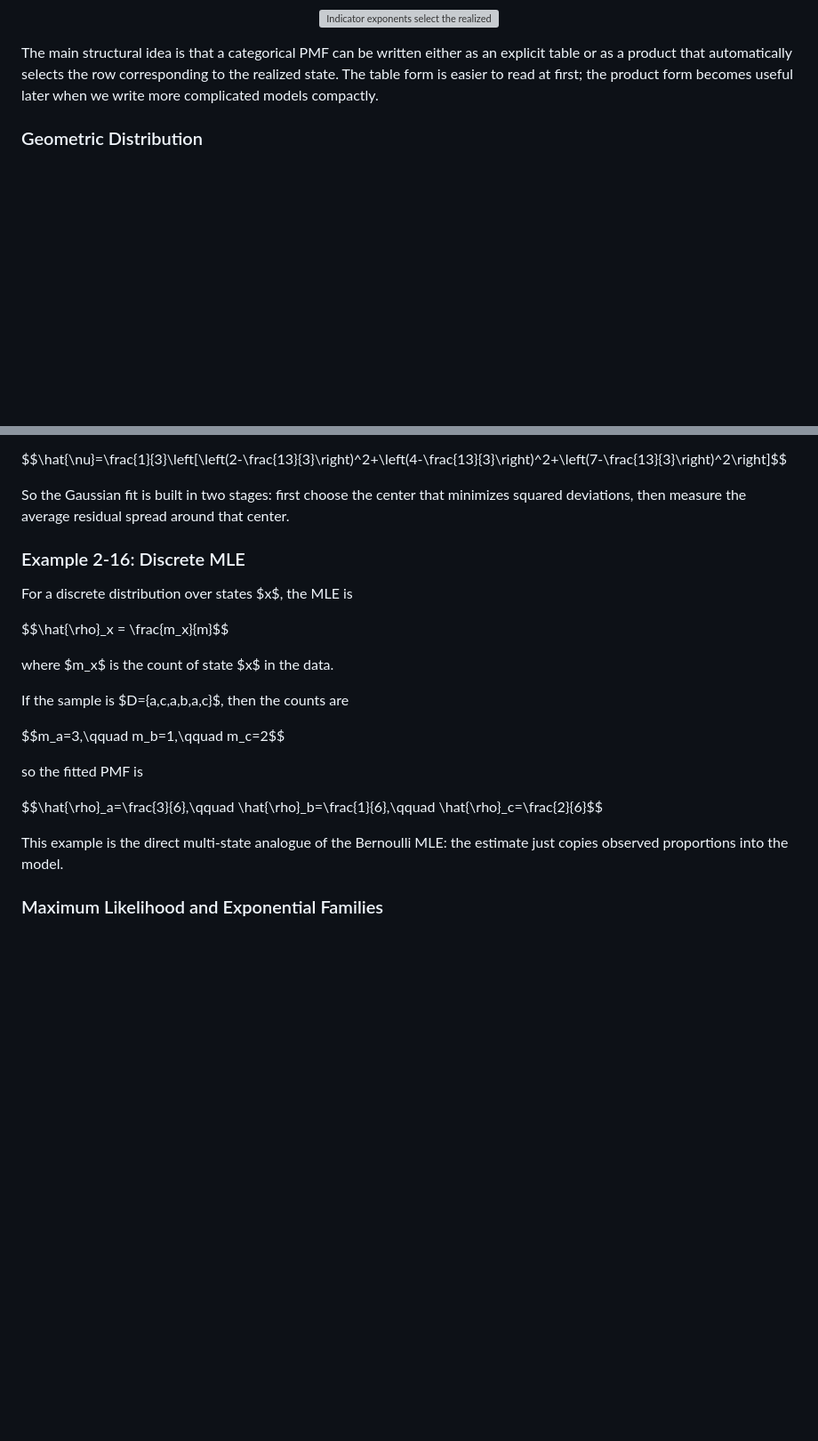
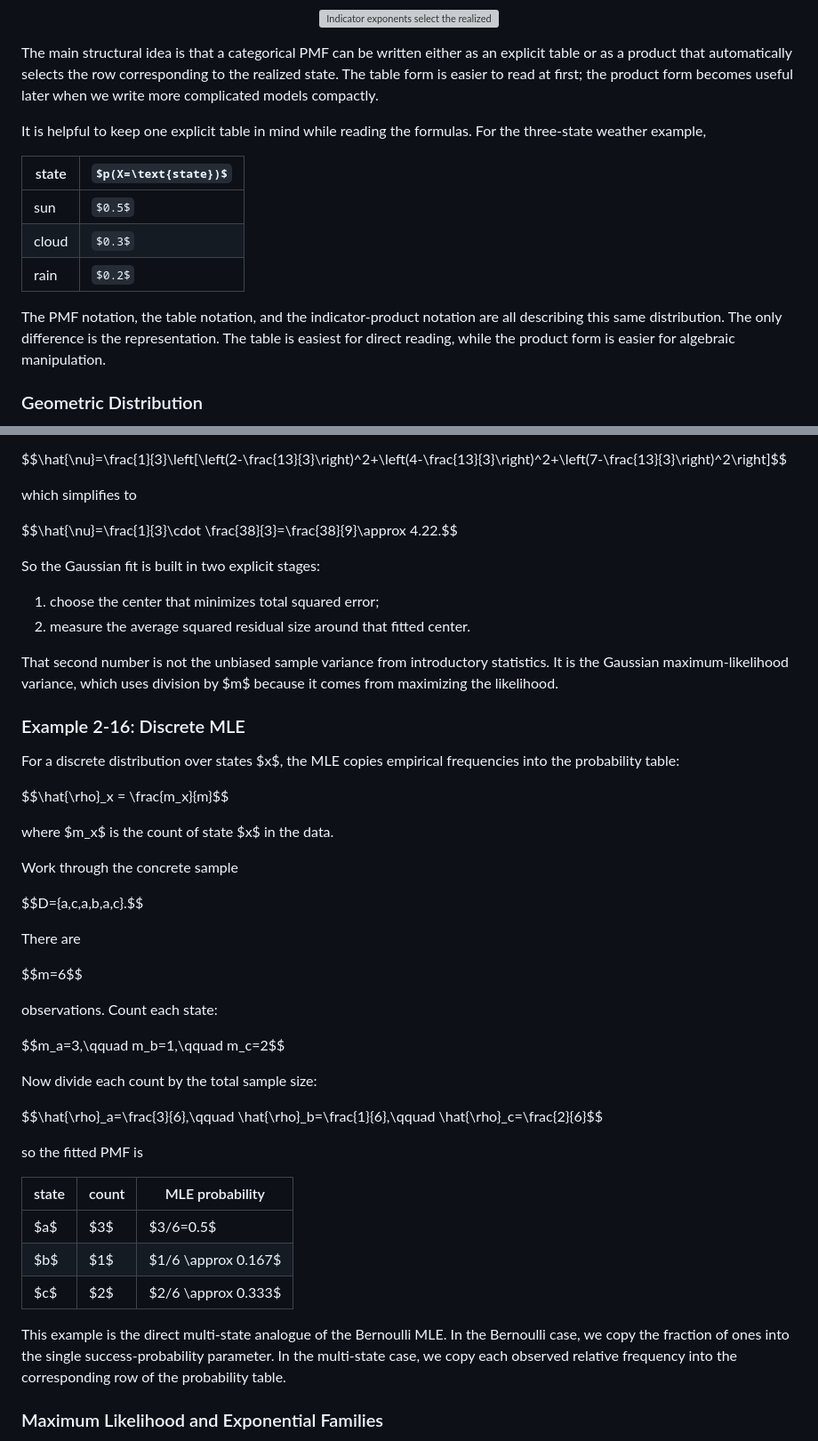
Before and after one commit to jensonp/cs179-chapter-2-probability, a Markdown page: 02_probability_main/README.md, 2 parts joined by grey strips. Shown at 89% size. Drawn GitHub-style; some formulas as TeX source; blank space fills up the shorter version; grey boxes are pictures that could not be loaded.

```diff
--- a/02_probability_main/README.md
+++ b/02_probability_main/README.md
@@ -279,6 +291,21 @@ That is why the exponents look like $0,0,1$: they are not probabilities, they ar
 </p>
 
 The main structural idea is that a categorical PMF can be written either as an explicit table or as a product that automatically selects the row corresponding to the realized state. The table form is easier to read at first; the product form becomes useful later when we write more complicated models compactly.
+
+It is helpful to keep one explicit table in mind while reading the formulas. For the three-state weather example,
+
+<table align="center">
+  <thead>
+    <tr><th>state</th><th>$p(X=\text{state})$</th></tr>
+  </thead>
+  <tbody>
+    <tr><td>sun</td><td>$0.5$</td></tr>
+    <tr><td>cloud</td><td>$0.3$</td></tr>
+    <tr><td>rain</td><td>$0.2$</td></tr>
+  </tbody>
+</table>
+
+The PMF notation, the table notation, and the indicator-product notation are all describing this same distribution. The only difference is the representation. The table is easiest for direct reading, while the product form is easier for algebraic manipulation.
 
 ### Geometric Distribution
 
@@ -2481,25 +2556,55 @@ The fitted variance is then the average squared deviation from that fitted mean:
 
 $$\hat{\nu}=\frac{1}{3}\left[\left(2-\frac{13}{3}\right)^2+\left(4-\frac{13}{3}\right)^2+\left(7-\frac{13}{3}\right)^2\right]$$
 
-So the Gaussian fit is built in two stages: first choose the center that minimizes squared deviations, then measure the average residual spread around that center.
+which simplifies to
+
+$$\hat{\nu}=\frac{1}{3}\cdot \frac{38}{3}=\frac{38}{9}\approx 4.22.$$
+
+So the Gaussian fit is built in two explicit stages:
+
+1. choose the center that minimizes total squared error;
+2. measure the average squared residual size around that fitted center.
+
+That second number is not the unbiased sample variance from introductory statistics. It is the Gaussian maximum-likelihood variance, which uses division by $m$ because it comes from maximizing the likelihood.
 
 ### Example 2-16: Discrete MLE
 
-For a discrete distribution over states $x$, the MLE is
+For a discrete distribution over states $x$, the MLE copies empirical frequencies into the probability table:
 
 $$\hat{\rho}_x = \frac{m_x}{m}$$
 
 where $m_x$ is the count of state $x$ in the data.
 
-If the sample is $D=\{a,c,a,b,a,c\}$, then the counts are
+Work through the concrete sample
+
+$$D=\{a,c,a,b,a,c\}.$$
+
+There are
+
+$$m=6$$
+
+observations. Count each state:
 
 $$m_a=3,\qquad m_b=1,\qquad m_c=2$$
 
+Now divide each count by the total sample size:
+
+$$\hat{\rho}_a=\frac{3}{6},\qquad \hat{\rho}_b=\frac{1}{6},\qquad \hat{\rho}_c=\frac{2}{6}$$
+
 so the fitted PMF is
 
-$$\hat{\rho}_a=\frac{3}{6},\qquad \hat{\rho}_b=\frac{1}{6},\qquad \hat{\rho}_c=\frac{2}{6}$$
-
-This example is the direct multi-state analogue of the Bernoulli MLE: the estimate just copies observed proportions into the model.
+<table align="center">
+  <thead>
+    <tr><th>state</th><th>count</th><th>MLE probability</th></tr>
+  </thead>
+  <tbody>
+    <tr><td>$a$</td><td>$3$</td><td>$3/6=0.5$</td></tr>
+    <tr><td>$b$</td><td>$1$</td><td>$1/6 \approx 0.167$</td></tr>
+    <tr><td>$c$</td><td>$2$</td><td>$2/6 \approx 0.333$</td></tr>
+  </tbody>
+</table>
+
+This example is the direct multi-state analogue of the Bernoulli MLE. In the Bernoulli case, we copy the fraction of ones into the single success-probability parameter. In the multi-state case, we copy each observed relative frequency into the corresponding row of the probability table.
 
 ### Maximum Likelihood and Exponential Families
 
```
Also changed, not shown: other parts of 02_probability_main/README.md (+94 -10 lines).
